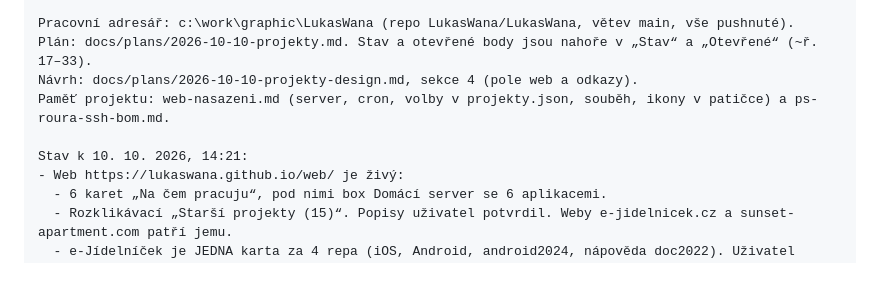
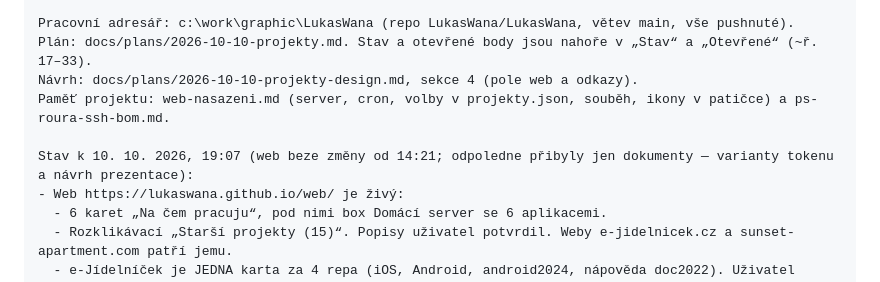
Before and after one commit to LukasWana/LukasWana, a Markdown page: docs/plans/2026-10-10-projekty.md, the part around the change. GitHub-like rendering.

Commit message:
docs: předávka — čas konce session 19:07
Co-Authored-By: Claude Opus 5.5 (1M context) <noreply@anthropic.com>

```diff
--- a/docs/plans/2026-10-10-projekty.md
+++ b/docs/plans/2026-10-10-projekty.md
@@ -51,7 +51,7 @@ Plán: docs/plans/2026-10-10-projekty.md. Stav a otevřené body jsou nahoře v
 Návrh: docs/plans/2026-10-10-projekty-design.md, sekce 4 (pole web a odkazy).
 Paměť projektu: web-nasazeni.md (server, cron, volby v projekty.json, souběh, ikony v patičce) a ps-roura-ssh-bom.md.
 
-Stav k 10. 10. 2026, 14:21:
+Stav k 10. 10. 2026, 19:07 (web beze změny od 14:21; odpoledne přibyly jen dokumenty — varianty tokenu a návrh prezentace):
 - Web https://lukaswana.github.io/web/ je živý:
   - 6 karet „Na čem pracuju“, pod nimi box Domácí server se 6 aplikacemi.
   - Rozklikávací „Starší projekty (15)“. Popisy uživatel potvrdil. Weby e-jidelnicek.cz a sunset-apartment.com patří jemu.
```
